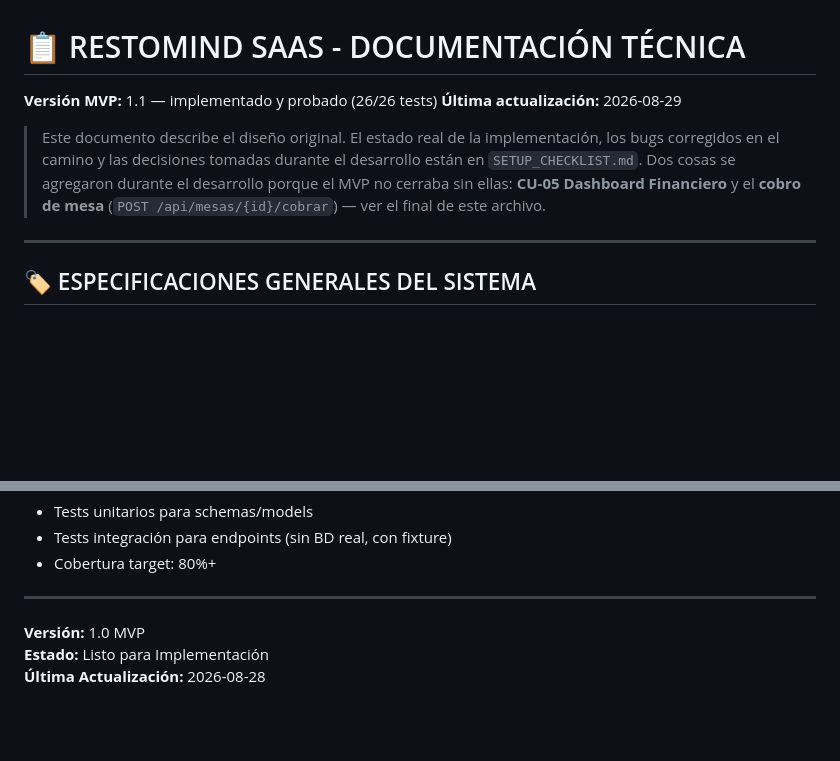
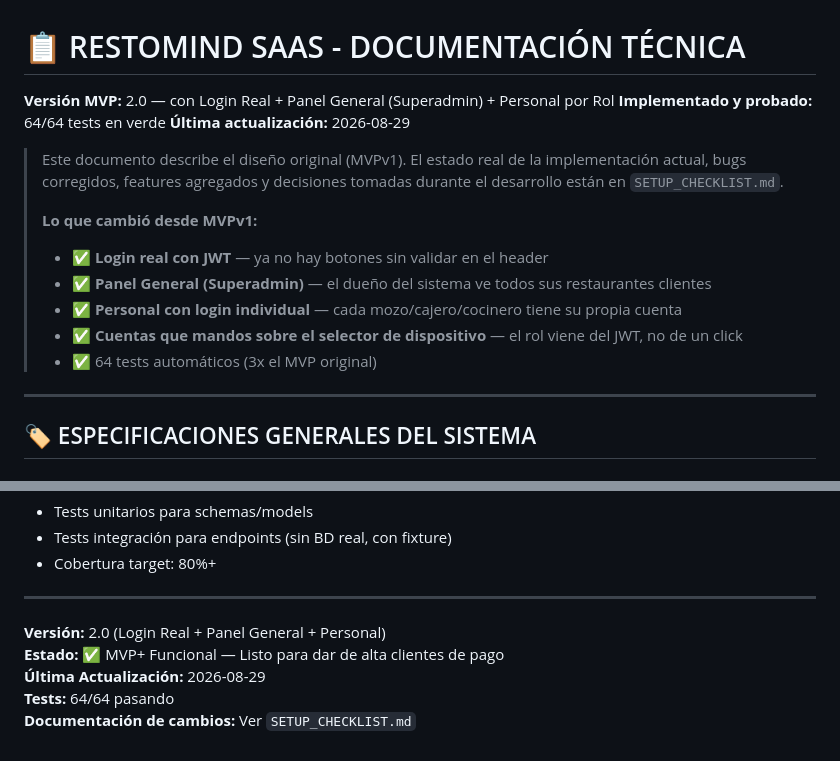
Before and after one commit to jtechautomatizacion/RestoMind-SaaS, a Markdown page: claude.md, 2 parts joined by grey strips. Rendered like a GitHub page; blank space fills up the shorter version.

```diff
--- a/claude.md
+++ b/claude.md
@@ -1,14 +1,19 @@
 # 📋 RESTOMIND SAAS - DOCUMENTACIÓN TÉCNICA
 
-**Versión MVP:** 1.1 — implementado y probado (26/26 tests)
+**Versión MVP:** 2.0 — con Login Real + Panel General (Superadmin) + Personal por Rol
+**Implementado y probado:** 64/64 tests en verde
 **Última actualización:** 2026-08-29
 
-> Este documento describe el diseño original. El estado real de la
-> implementación, los bugs corregidos en el camino y las decisiones
+> Este documento describe el diseño original (MVPv1). El estado real de la
+> implementación actual, bugs corregidos, features agregados y decisiones
 > tomadas durante el desarrollo están en `SETUP_CHECKLIST.md`.
-> Dos cosas se agregaron durante el desarrollo porque el MVP no
-> cerraba sin ellas: **CU-05 Dashboard Financiero** y el **cobro de
-> mesa** (`POST /api/mesas/{id}/cobrar`) — ver el final de este archivo.
+>
+> **Lo que cambió desde MVPv1:**
+> - ✅ **Login real con JWT** — ya no hay botones sin validar en el header
+> - ✅ **Panel General (Superadmin)** — el dueño del sistema ve todos sus restaurantes clientes
+> - ✅ **Personal con login individual** — cada mozo/cajero/cocinero tiene su propia cuenta
+> - ✅ **Cuentas que mandos sobre el selector de dispositivo** — el rol viene del JWT, no de un click
+> - ✅ 64 tests automáticos (3x el MVP original)
 
 ---
 
@@ -654,6 +705,8 @@ if usuario.rol != "admin":
 
 ---
 
-**Versión:** 1.0 MVP
-**Estado:** Listo para Implementación
-**Última Actualización:** 2026-08-28
+**Versión:** 2.0 (Login Real + Panel General + Personal)
+**Estado:** ✅ MVP+ Funcional — Listo para dar de alta clientes de pago
+**Última Actualización:** 2026-08-29
+**Tests:** 64/64 pasando
+**Documentación de cambios:** Ver `SETUP_CHECKLIST.md`
```
Also changed, not shown: other parts of claude.md (+46 -0 lines).
